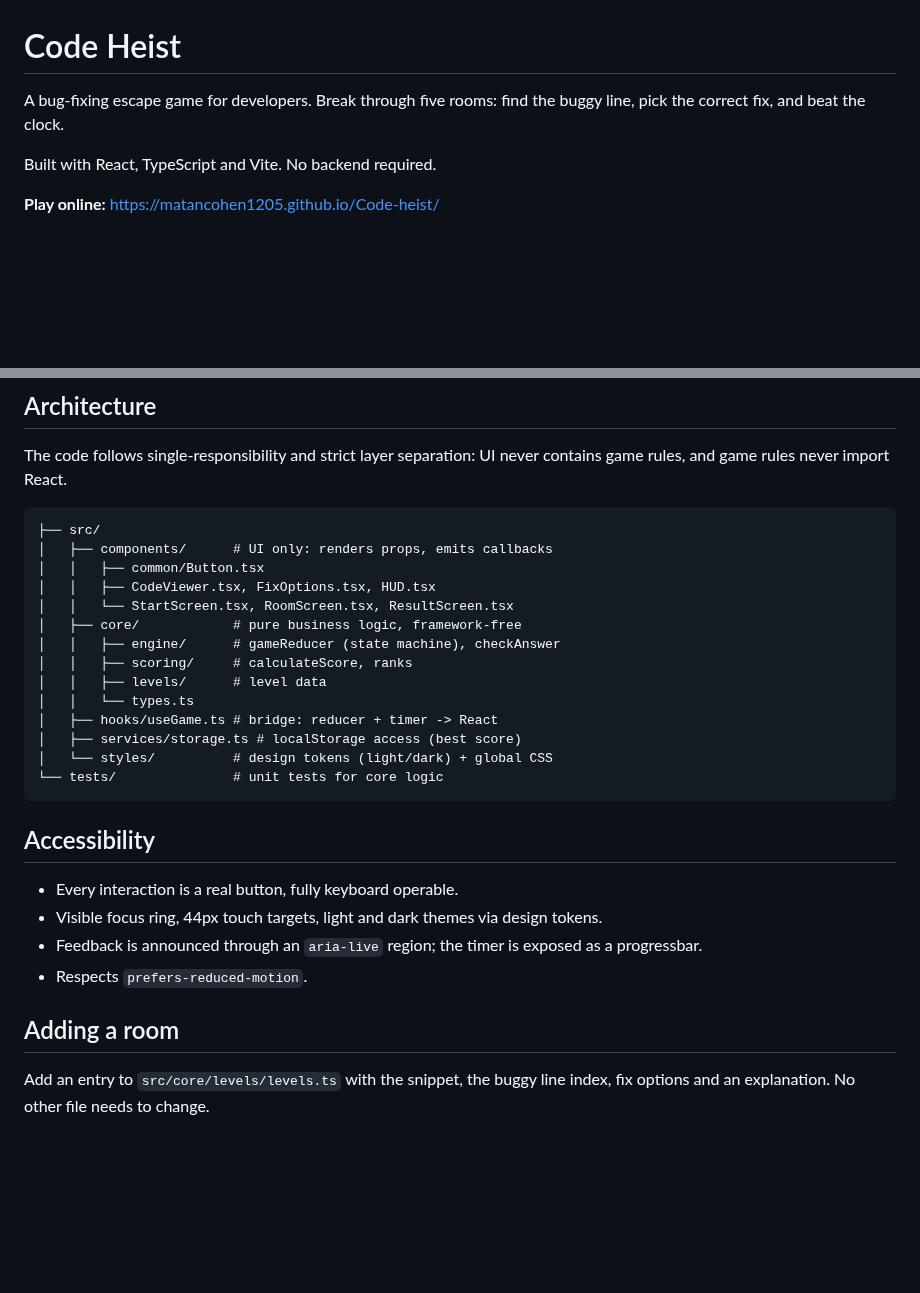
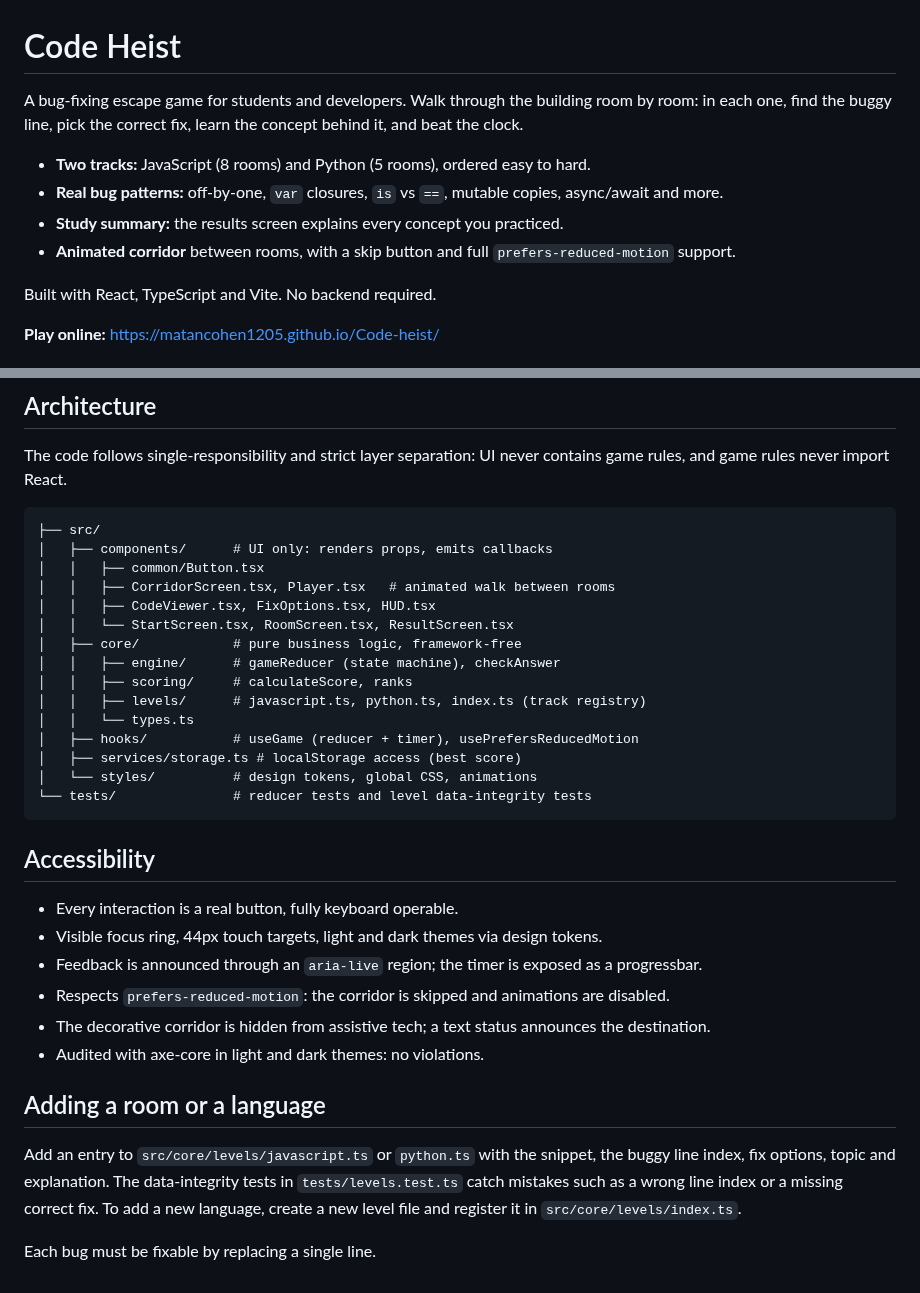
Before and after one commit to matancohen1205/Code-heist, a Markdown page: README.md, 2 parts joined by grey strips. GitHub-like rendering; blank space fills up the shorter version.

````diff
--- a/README.md
+++ b/README.md
@@ -1,6 +1,11 @@
 # Code Heist
 
-A bug-fixing escape game for developers. Break through five rooms: find the buggy line, pick the correct fix, and beat the clock.
+A bug-fixing escape game for students and developers. Walk through the building room by room: in each one, find the buggy line, pick the correct fix, learn the concept behind it, and beat the clock.
+
+- **Two tracks:** JavaScript (8 rooms) and Python (5 rooms), ordered easy to hard.
+- **Real bug patterns:** off-by-one, `var` closures, `is` vs `==`, mutable copies, async/await and more.
+- **Study summary:** the results screen explains every concept you practiced.
+- **Animated corridor** between rooms, with a skip button and full `prefers-reduced-motion` support.
 
 Built with React, TypeScript and Vite. No backend required.
 
@@ -23,26 +28,32 @@ The code follows single-responsibility and strict layer separation: UI never con
 ├── src/
 │   ├── components/      # UI only: renders props, emits callbacks
 │   │   ├── common/Button.tsx
+│   │   ├── CorridorScreen.tsx, Player.tsx   # animated walk between rooms
 │   │   ├── CodeViewer.tsx, FixOptions.tsx, HUD.tsx
 │   │   └── StartScreen.tsx, RoomScreen.tsx, ResultScreen.tsx
 │   ├── core/            # pure business logic, framework-free
 │   │   ├── engine/      # gameReducer (state machine), checkAnswer
 │   │   ├── scoring/     # calculateScore, ranks
-│   │   ├── levels/      # level data
+│   │   ├── levels/      # javascript.ts, python.ts, index.ts (track registry)
 │   │   └── types.ts
-│   ├── hooks/useGame.ts # bridge: reducer + timer -> React
+│   ├── hooks/           # useGame (reducer + timer), usePrefersReducedMotion
 │   ├── services/storage.ts # localStorage access (best score)
-│   └── styles/          # design tokens (light/dark) + global CSS
-└── tests/               # unit tests for core logic
+│   └── styles/          # design tokens, global CSS, animations
+└── tests/               # reducer tests and level data-integrity tests
 ```
+
 
 ## Accessibility
 
 - Every interaction is a real button, fully keyboard operable.
 - Visible focus ring, 44px touch targets, light and dark themes via design tokens.
 - Feedback is announced through an `aria-live` region; the timer is exposed as a progressbar.
-- Respects `prefers-reduced-motion`.
+- Respects `prefers-reduced-motion`: the corridor is skipped and animations are disabled.
+- The decorative corridor is hidden from assistive tech; a text status announces the destination.
+- Audited with axe-core in light and dark themes: no violations.
 
-## Adding a room
+## Adding a room or a language
 
-Add an entry to `src/core/levels/levels.ts` with the snippet, the buggy line index, fix options and an explanation. No other file needs to change.
+Add an entry to `src/core/levels/javascript.ts` or `python.ts` with the snippet, the buggy line index, fix options, topic and explanation. The data-integrity tests in `tests/levels.test.ts` catch mistakes such as a wrong line index or a missing correct fix. To add a new language, create a new level file and register it in `src/core/levels/index.ts`.
+
+Each bug must be fixable by replacing a single line.
````
Also changed, not shown: docs/screenshot-corridor.png (added), docs/screenshot-results.png (added), 18 other files.
